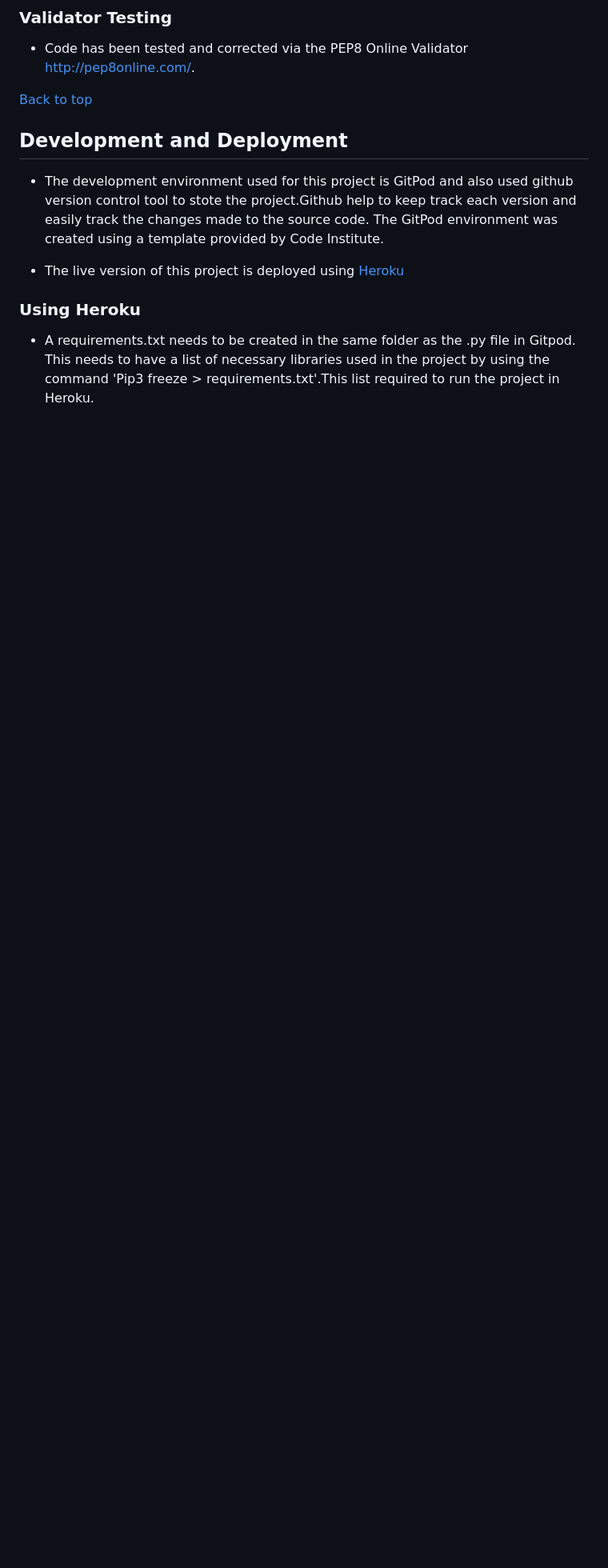
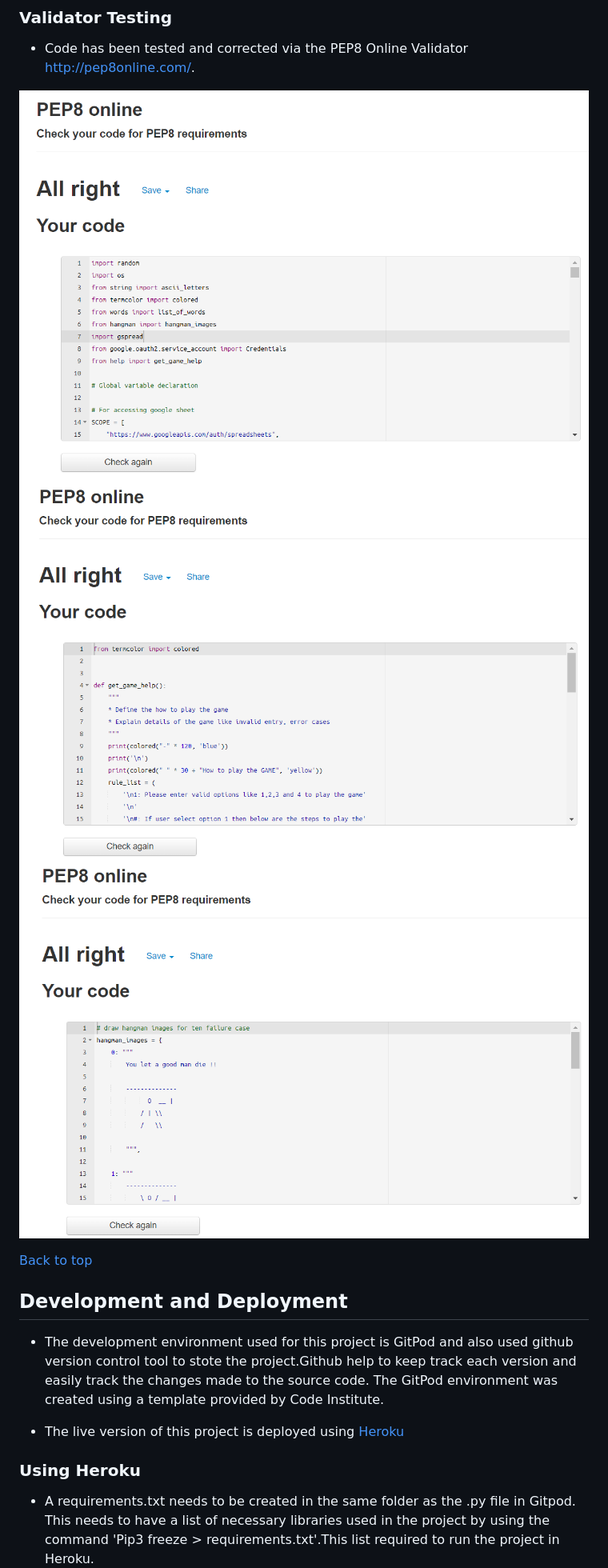
Before and after one commit to bijokmathew/HangMan, a Markdown page: README.md, the part around the change. Shown: that part at 80% size. Drawn GitHub-style; pictures changed too: assets/images/readme/hangman_validator_testing.png (added), assets/images/readme/help_validator_testing.png (added), assets/images/readme/run_validator_testing.png (added); blank space fills up the shorter version.

Commit message:
Added validator testing report in readme docs

```diff
--- a/README.md
+++ b/README.md
@@ -320,6 +320,10 @@ During the development stage, found many minor and major issues.Few of issu fixe
 
   - Code has been tested and corrected via the PEP8 Online Validator http://pep8online.com/.
 
+ ![Game info section](assets/images/readme/run_validator_testing.png)
+ ![Game info section](assets/images/readme/help_validator_testing.png)
+ ![Game info section](assets/images/readme/hangman_validator_testing.png)
+
 [Back to top](#hangman-game)
 
 ## Development and Deployment
```
